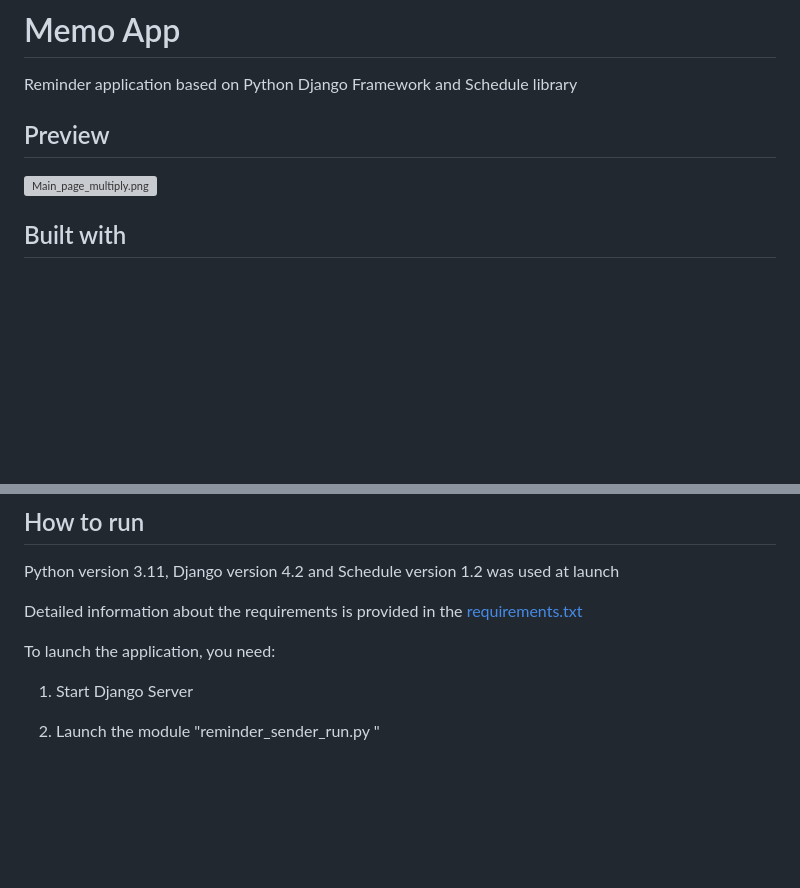
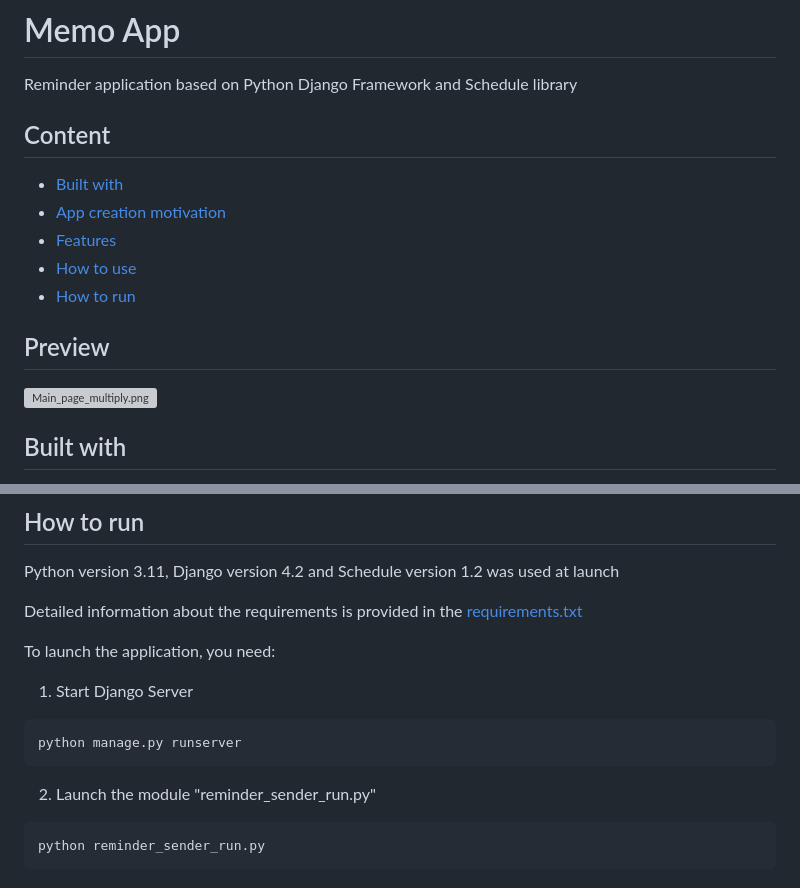
Before and after one commit to fomaaq/Reminder-App, a Markdown page: README.md, 2 parts joined by grey strips. Rendered like a GitHub page; blank space fills up the shorter version; grey boxes are pictures that could not be loaded.

Commit message:
finishing touchese pt2

````diff
--- a/README.md
+++ b/README.md
@@ -1,11 +1,17 @@
 # Memo App
 Reminder application based on Python Django Framework and Schedule library
 
+## Content
+
+- [Built with](#built-with)
+- [App creation motivation](#app-creation-motivation)
+- [Features](#features)
+- [How to use](#how-to-use)
+- [How to run](#how-to-run)
 
 ## Preview
 
 ![Main_page_multiply.png](https://github.com/fomaaq/reminder_app/blob/main/pics/Main_page_multiply.png?raw=true)
-
 
 
 ## Built with
@@ -179,5 +185,11 @@ Detailed information about the requirements is provided in the [requirements.txt
 To launch the application, you need:
 
 1) Start Django Server
+```
+python manage.py runserver
+```
 
-2) Launch the module "reminder_sender_run.py "
+2) Launch the module "reminder_sender_run.py"
+```
+python reminder_sender_run.py
+```
````
